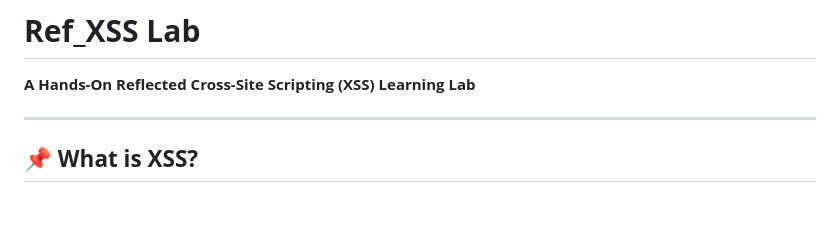
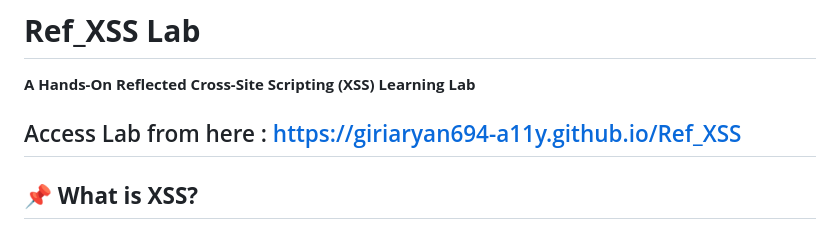
Before and after one commit to giriaryan694-a11y/Ref_XSS, a Markdown page: README.md, the part around the change. GitHub-like rendering; blank space fills up the shorter version.

```diff
--- a/README.md
+++ b/README.md
@@ -1,6 +1,7 @@
 # **Ref_XSS Lab**
 **A Hands-On Reflected Cross-Site Scripting (XSS) Learning Lab**
 
+Access Lab from here : https://giriaryan694-a11y.github.io/Ref_XSS
 ---
 
 ## **📌 What is XSS?**
```
